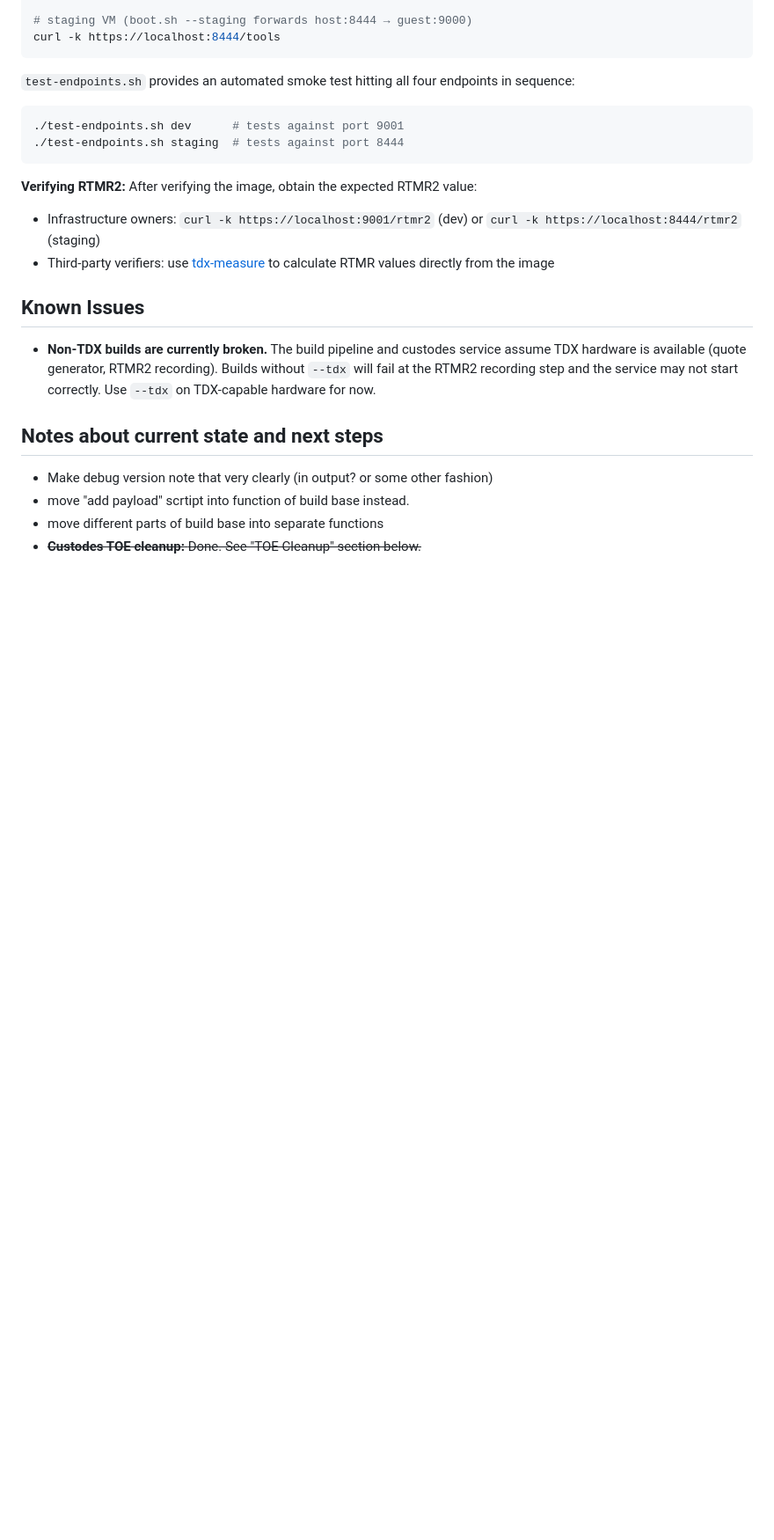
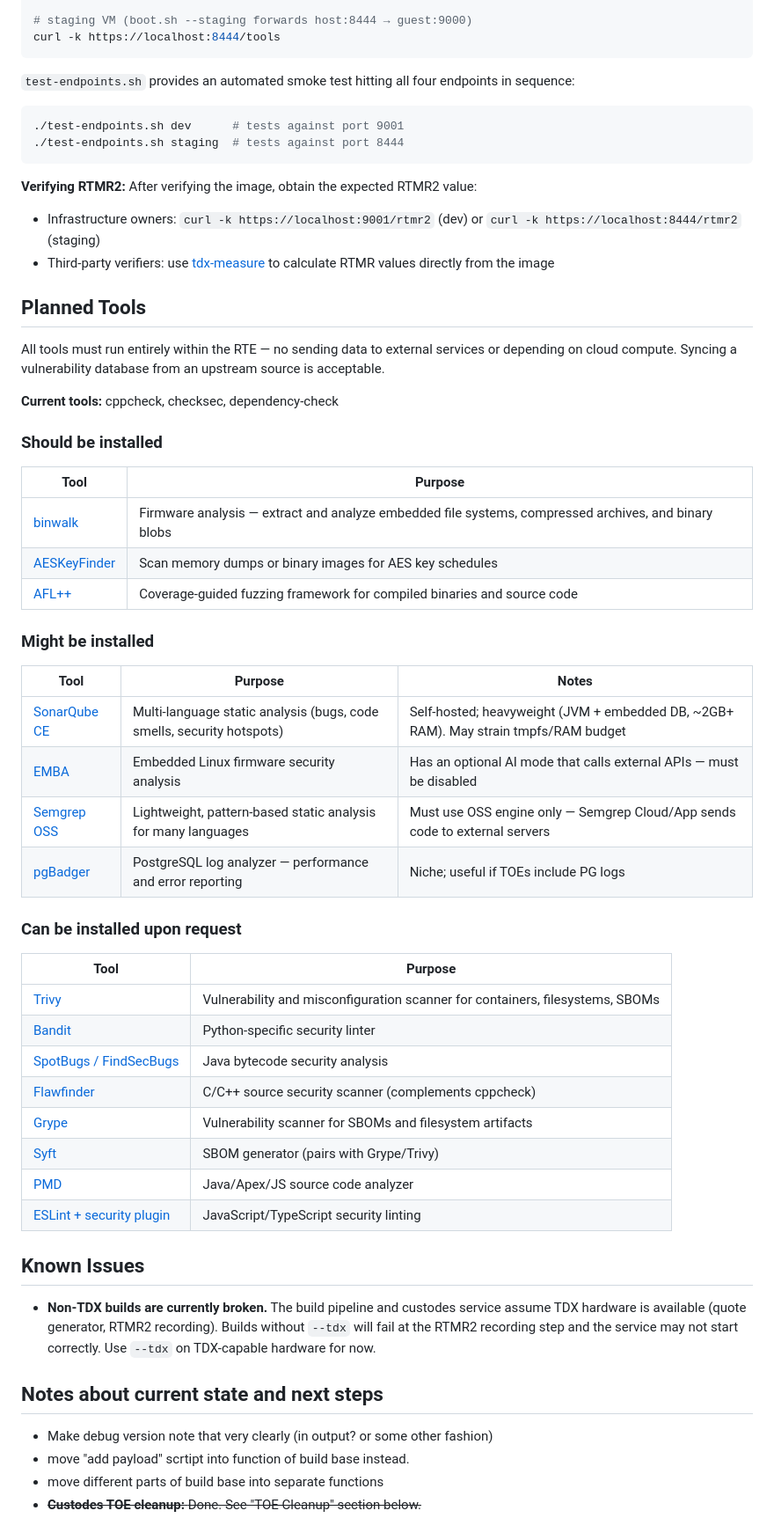
Before and after one commit to hyker/RTE, a Markdown page: server/README.md, the part around the change. Shown at 88% size. Rendered like a GitHub page; blank space fills up the shorter version.

Commit message:
future tool list

```diff
--- a/server/README.md
+++ b/server/README.md
@@ -327,6 +327,42 @@ After verifying the image, obtain the expected RTMR2 value:
 - Infrastructure owners: `curl -k https://localhost:9001/rtmr2` (dev) or `curl -k https://localhost:8444/rtmr2` (staging)
 - Third-party verifiers: use [tdx-measure](https://github.com/virtee/tdx-measure) to calculate RTMR values directly from the image
 
+## Planned Tools
+
+All tools must run entirely within the RTE — no sending data to external services or depending on cloud compute. Syncing a vulnerability database from an upstream source is acceptable.
+
+**Current tools:** cppcheck, checksec, dependency-check
+
+### Should be installed
+
+| Tool | Purpose |
+|------|---------|
+| [binwalk](https://github.com/ReFirmLabs/binwalk) | Firmware analysis — extract and analyze embedded file systems, compressed archives, and binary blobs |
+| [AESKeyFinder](https://github.com/makomk/aeskeyfind) | Scan memory dumps or binary images for AES key schedules |
+| [AFL++](https://github.com/AFLplusplus/AFLplusplus) | Coverage-guided fuzzing framework for compiled binaries and source code |
+
+### Might be installed
+
+| Tool | Purpose | Notes |
+|------|---------|-------|
+| [SonarQube CE](https://www.sonarsource.com/open-source-editions/sonarqube-community-edition/) | Multi-language static analysis (bugs, code smells, security hotspots) | Self-hosted; heavyweight (JVM + embedded DB, ~2GB+ RAM). May strain tmpfs/RAM budget |
+| [EMBA](https://github.com/e-m-b-a/emba) | Embedded Linux firmware security analysis | Has an optional AI mode that calls external APIs — must be disabled |
+| [Semgrep OSS](https://github.com/semgrep/semgrep) | Lightweight, pattern-based static analysis for many languages | Must use OSS engine only — Semgrep Cloud/App sends code to external servers |
+| [pgBadger](https://github.com/darold/pgbadger) | PostgreSQL log analyzer — performance and error reporting | Niche; useful if TOEs include PG logs |
+
+### Can be installed upon request
+
+| Tool | Purpose |
+|------|---------|
+| [Trivy](https://github.com/aquasecurity/trivy) | Vulnerability and misconfiguration scanner for containers, filesystems, SBOMs |
+| [Bandit](https://github.com/PyCQA/bandit) | Python-specific security linter |
+| [SpotBugs / FindSecBugs](https://github.com/find-sec-bugs/find-sec-bugs) | Java bytecode security analysis |
+| [Flawfinder](https://github.com/david-a-wheeler/flawfinder) | C/C++ source security scanner (complements cppcheck) |
+| [Grype](https://github.com/anchore/grype) | Vulnerability scanner for SBOMs and filesystem artifacts |
+| [Syft](https://github.com/anchore/syft) | SBOM generator (pairs with Grype/Trivy) |
+| [PMD](https://github.com/pmd/pmd) | Java/Apex/JS source code analyzer |
+| [ESLint + security plugin](https://github.com/eslint/eslint) | JavaScript/TypeScript security linting |
+
 ## Known Issues
 
 * **Non-TDX builds are currently broken.** The build pipeline and custodes service assume TDX hardware is available (quote generator, RTMR2 recording). Builds without `--tdx` will fail at the RTMR2 recording step and the service may not start correctly. Use `--tdx` on TDX-capable hardware for now.
```
